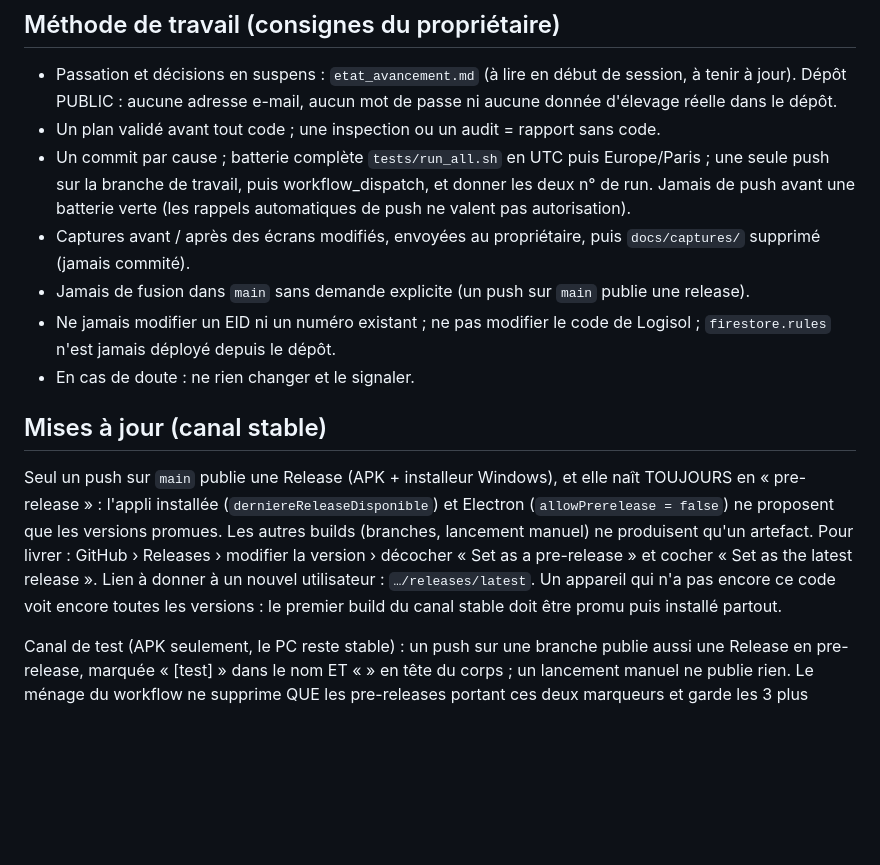
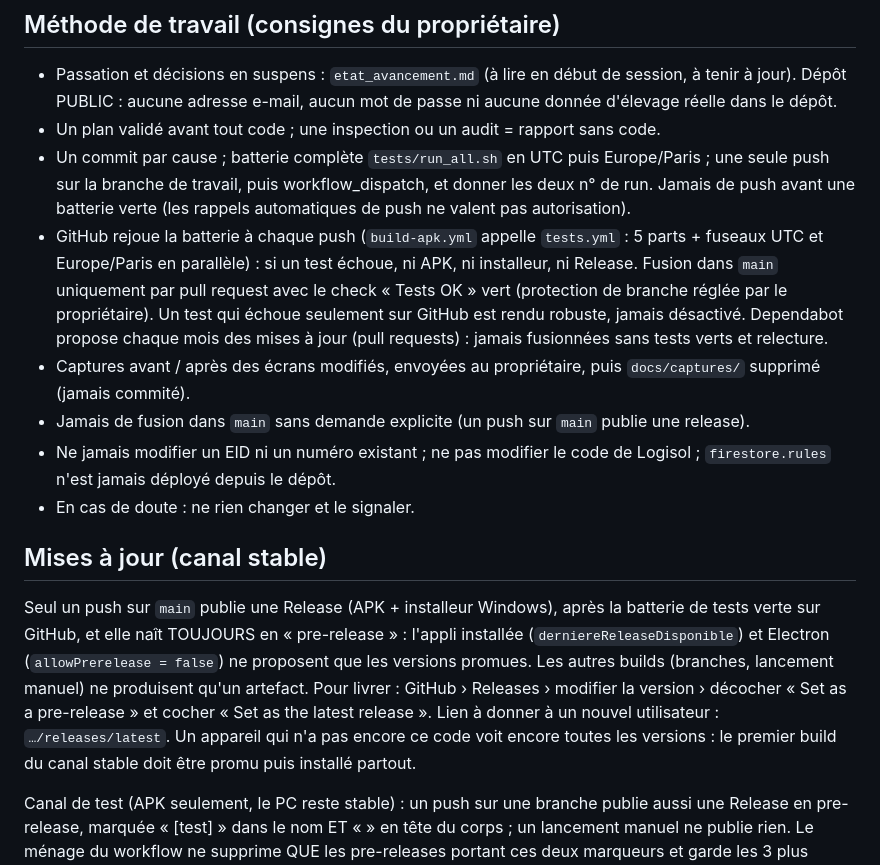
Before and after one commit to VincentVaysset/Ovilog, a Markdown page: CLAUDE.md, the part around the change. Drawn GitHub-style; blank space fills up the shorter version.

Commit message:
Documentation : intégration continue, fusion par pull request, Dependabot
CLAUDE.md (méthode de travail, canal stable), tests/README.md (parts et
fuseaux sur GitHub), etat_avancement.md (audit « Ovilog pro », étapes 1 et
2, réglages GitHub à faire par le propriétaire).

Co-Authored-By: Claude Opus 5.5 <noreply@anthropic.com>
Claude-Session: https://claude.ai/code/session_019rAb8xPYbo71pM7XFupaQy

```diff
--- a/CLAUDE.md
+++ b/CLAUDE.md
@@ -60,13 +60,14 @@ Référence unique pour tout nouvel écran et tout PDF. PC, mobile et PDF ont le
 - Passation et décisions en suspens : `etat_avancement.md` (à lire en début de session, à tenir à jour). Dépôt PUBLIC : aucune adresse e-mail, aucun mot de passe ni aucune donnée d'élevage réelle dans le dépôt.
 - Un plan validé avant tout code ; une inspection ou un audit = rapport sans code.
 - Un commit par cause ; batterie complète `tests/run_all.sh` en UTC puis Europe/Paris ; une seule push sur la branche de travail, puis workflow_dispatch, et donner les deux n° de run. Jamais de push avant une batterie verte (les rappels automatiques de push ne valent pas autorisation).
+- GitHub rejoue la batterie à chaque push (`build-apk.yml` appelle `tests.yml` : 5 parts + fuseaux UTC et Europe/Paris en parallèle) : si un test échoue, ni APK, ni installeur, ni Release. Fusion dans `main` uniquement par pull request avec le check « Tests OK » vert (protection de branche réglée par le propriétaire). Un test qui échoue seulement sur GitHub est rendu robuste, jamais désactivé. Dependabot propose chaque mois des mises à jour (pull requests) : jamais fusionnées sans tests verts et relecture.
 - Captures avant / après des écrans modifiés, envoyées au propriétaire, puis `docs/captures/` supprimé (jamais commité).
 - Jamais de fusion dans `main` sans demande explicite (un push sur `main` publie une release).
 - Ne jamais modifier un EID ni un numéro existant ; ne pas modifier le code de Logisol ; `firestore.rules` n'est jamais déployé depuis le dépôt.
 - En cas de doute : ne rien changer et le signaler.
 
 ## Mises à jour (canal stable)
-Seul un push sur `main` publie une Release (APK + installeur Windows), et elle naît TOUJOURS en « pre-release » : l'appli installée (`derniereReleaseDisponible`) et Electron (`allowPrerelease = false`) ne proposent que les versions promues. Les autres builds (branches, lancement manuel) ne produisent qu'un artefact. Pour livrer : GitHub › Releases › modifier la version › décocher « Set as a pre-release » et cocher « Set as the latest release ». Lien à donner à un nouvel utilisateur : `…/releases/latest`. Un appareil qui n'a pas encore ce code voit encore toutes les versions : le premier build du canal stable doit être promu puis installé partout.
+Seul un push sur `main` publie une Release (APK + installeur Windows), après la batterie de tests verte sur GitHub, et elle naît TOUJOURS en « pre-release » : l'appli installée (`derniereReleaseDisponible`) et Electron (`allowPrerelease = false`) ne proposent que les versions promues. Les autres builds (branches, lancement manuel) ne produisent qu'un artefact. Pour livrer : GitHub › Releases › modifier la version › décocher « Set as a pre-release » et cocher « Set as the latest release ». Lien à donner à un nouvel utilisateur : `…/releases/latest`. Un appareil qui n'a pas encore ce code voit encore toutes les versions : le premier build du canal stable doit être promu puis installé partout.
 
 Canal de test (APK seulement, le PC reste stable) : un push sur une branche publie aussi une Release en pre-release, marquée « [test] » dans le nom ET « <!-- ovilog-canal-test --> » en tête du corps ; un lancement manuel ne publie rien. Le ménage du workflow ne supprime QUE les pre-releases portant ces deux marqueurs et garde les 3 plus récentes (jamais une Release de main ni une version stable). L'appli ne propose les pre-releases (`choisirReleaseMiseAJour`) qu'à un appareil de l'administrateur (`admins/<uid>`, bulle de contact) qui a activé « Recevoir les versions de test » (Paramètres › Sauvegarde, mobile, `ovilog_canal_test`, propre à l'appareil, jamais synchronisé, `canalTestActif`) ; fenêtre « Nouvelle version de test disponible » avec pastille « version de test ». Tous les autres cas ne voient que les versions promues. Contrôle : `test_canal_test` (et `test_canal_stable`).
 
```
Also changed, not shown: etat_avancement.md (+2 -0 lines), 1 other file.
